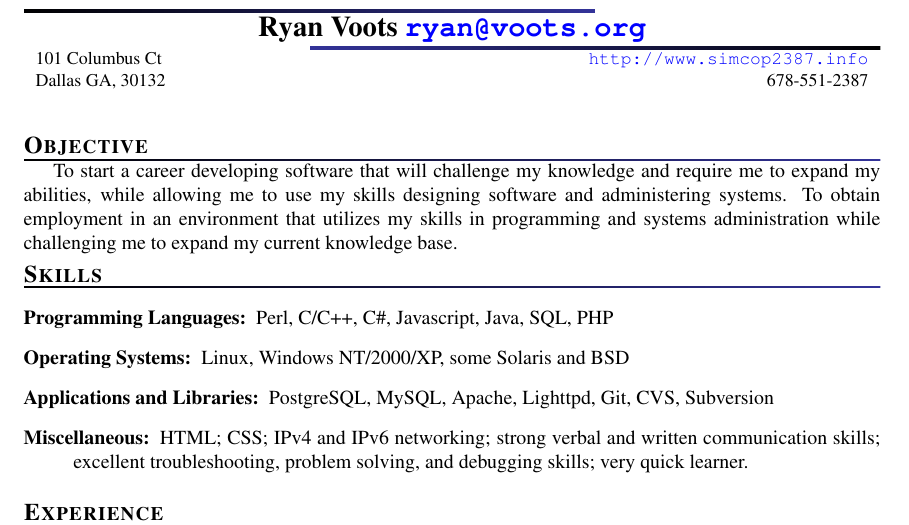
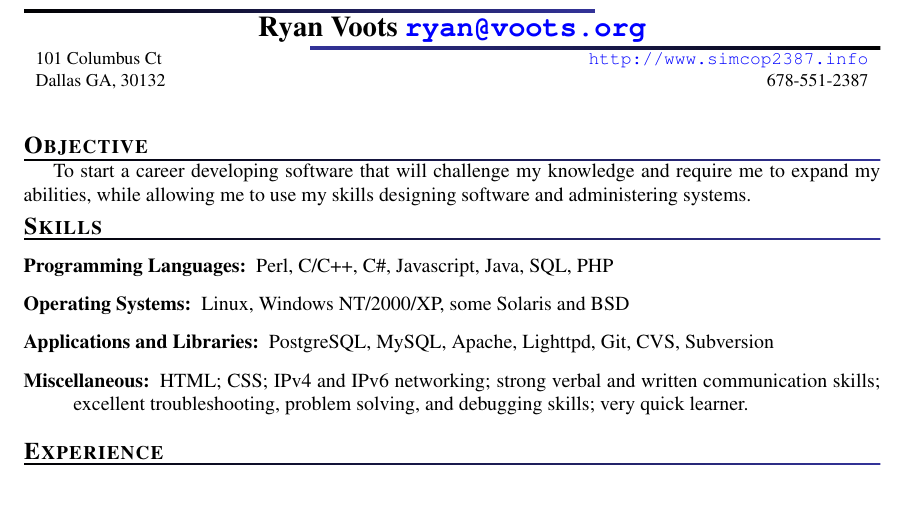
Before and after one commit to simcop2387/resume, a LaTeX CV (resume.tex): part of page 1 of 2, cut so that both start at the same text, the shorter picture padded with empty space. Compiled offline with pdfLaTeX.

Commit message:
new objective rephrased

```diff
--- a/resume.tex
+++ b/resume.tex
@@ -61,8 +61,6 @@
 
 \section{Objective}
 To start a career developing software that will challenge my knowledge and require me to expand my abilities, while allowing me to use my skills designing software and administering systems.
-To obtain employment in an environment that utilizes my skills in programming and systems administration while challenging me to
-expand my current knowledge base.
 
 \section{Skills}
 \begin{description}
```
